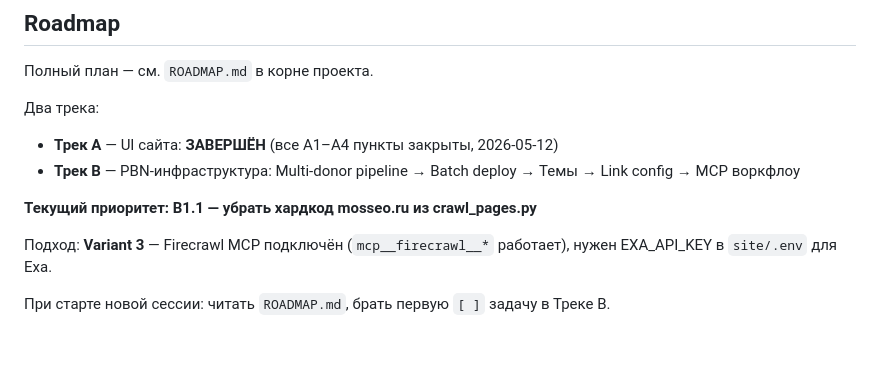
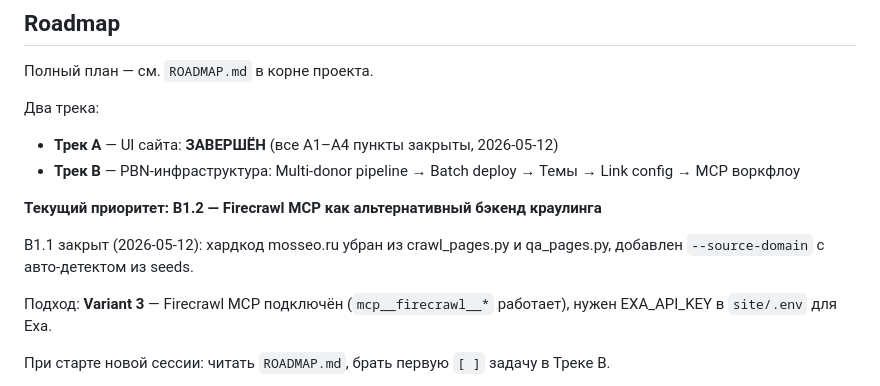
Before and after one commit to InfernYaCr/Finance_arbitrage, a Markdown page: AGENTS.md, the part around the change. Drawn GitHub-style; blank space fills up the shorter version.

```diff
--- a/AGENTS.md
+++ b/AGENTS.md
@@ -118,7 +118,10 @@ PUBLIC_SOCIAL_OK=""               # OK page URL, hidden if empty
 - **Трек A** — UI сайта: **ЗАВЕРШЁН** (все A1–A4 пункты закрыты, 2026-05-12)
 - **Трек B** — PBN-инфраструктура: Multi-donor pipeline → Batch deploy → Темы → Link config → MCP воркфлоу
 
-**Текущий приоритет: B1.1 — убрать хардкод mosseo.ru из crawl_pages.py**
+**Текущий приоритет: B1.2 — Firecrawl MCP как альтернативный бэкенд краулинга**
+
+B1.1 закрыт (2026-05-12): хардкод mosseo.ru убран из crawl_pages.py и qa_pages.py,
+добавлен `--source-domain` с авто-детектом из seeds.
 
 Подход: **Variant 3** — Firecrawl MCP подключён (`mcp__firecrawl__*` работает),
 нужен EXA_API_KEY в `site/.env` для Exa.
```
Also changed, not shown: HANDOFF.md (+5 -5 lines), ROADMAP.md (+3 -3 lines).
